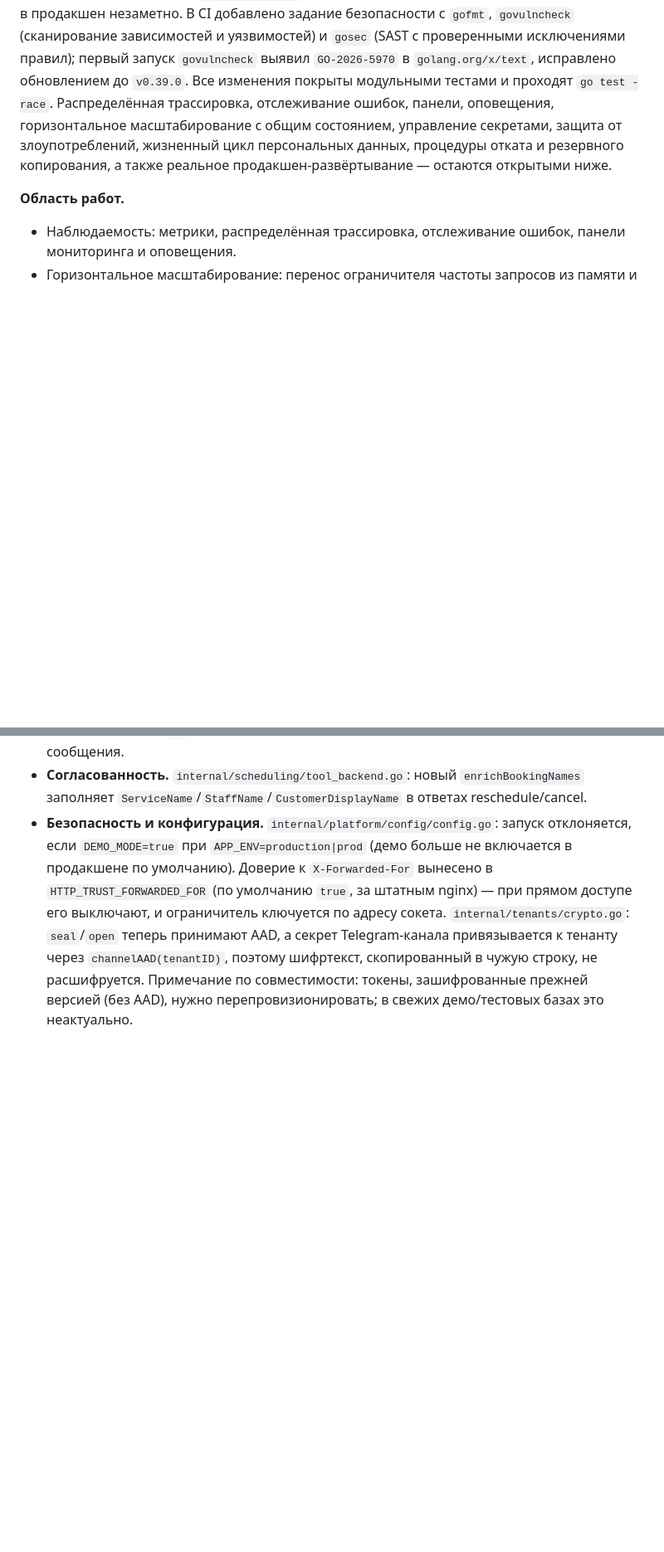
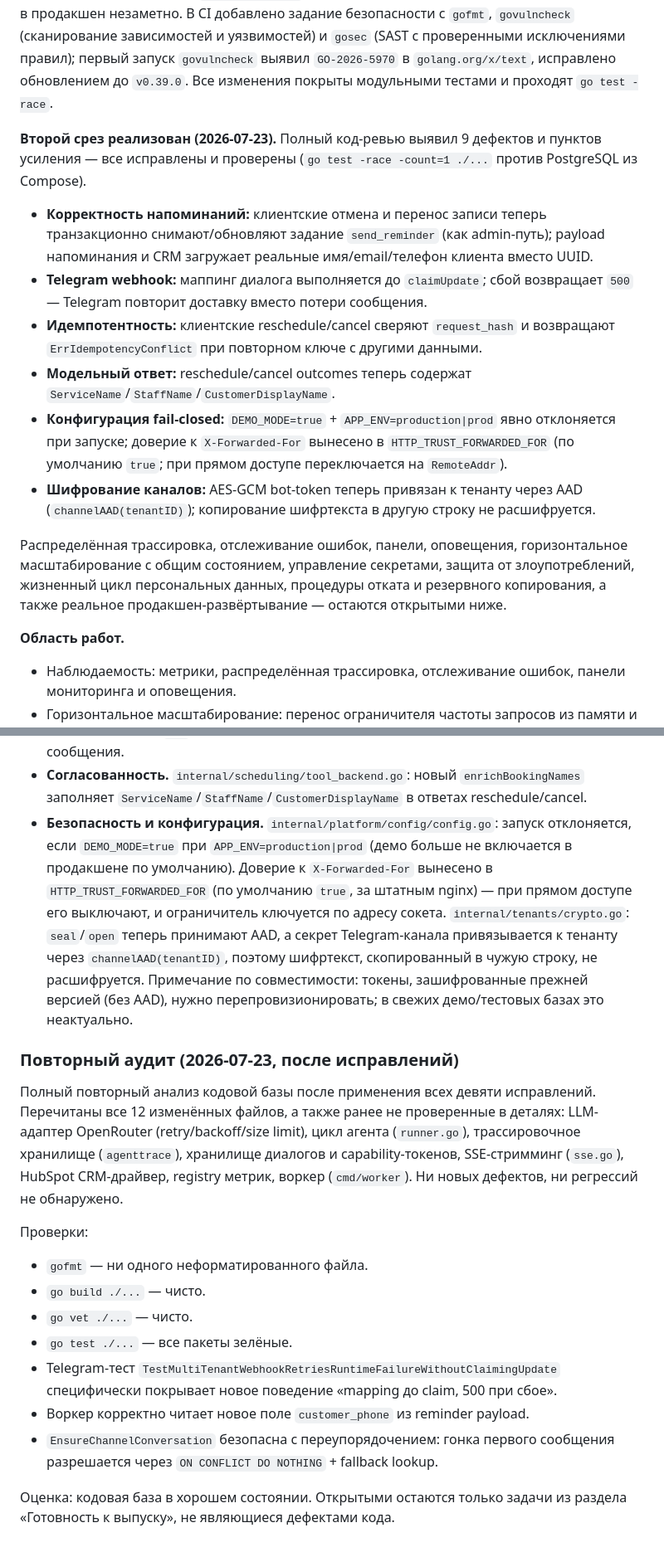
Before and after one commit to reinh2/Kontor, a Markdown page: ROADMAP_RU.md, 2 parts joined by grey strips. Shown at 83% size. GitHub-like rendering; blank space fills up the shorter version.

```diff
--- a/ROADMAP_RU.md
+++ b/ROADMAP_RU.md
@@ -275,11 +275,35 @@ CORS-периметра виджета, отвечает с `no-store` и тре
 (сканирование зависимостей и уязвимостей) и `gosec` (SAST с проверенными
 исключениями правил); первый запуск `govulncheck` выявил `GO-2026-5970` в
 `golang.org/x/text`, исправлено обновлением до `v0.39.0`. Все изменения покрыты
-модульными тестами и проходят `go test -race`. Распределённая трассировка,
-отслеживание ошибок, панели, оповещения, горизонтальное масштабирование с общим
-состоянием, управление секретами, защита от злоупотреблений, жизненный цикл
-персональных данных, процедуры отката и резервного копирования, а также реальное
-продакшен-развёртывание — остаются открытыми ниже.
+модульными тестами и проходят `go test -race`.
+
+**Второй срез реализован (2026-07-23).** Полный код-ревью выявил 9 дефектов и
+пунктов усиления — все исправлены и проверены (`go test -race -count=1 ./...`
+против PostgreSQL из Compose).
+
+- **Корректность напоминаний:** клиентские отмена и перенос записи теперь
+  транзакционно снимают/обновляют задание `send_reminder` (как admin-путь);
+  payload напоминания и CRM загружает реальные имя/email/телефон клиента
+  вместо UUID.
+- **Telegram webhook:** маппинг диалога выполняется до `claimUpdate`; сбой
+  возвращает `500` — Telegram повторит доставку вместо потери сообщения.
+- **Идемпотентность:** клиентские reschedule/cancel сверяют `request_hash`
+  и возвращают `ErrIdempotencyConflict` при повторном ключе с другими данными.
+- **Модельный ответ:** reschedule/cancel outcomes теперь содержат
+  `ServiceName`/`StaffName`/`CustomerDisplayName`.
+- **Конфигурация fail-closed:** `DEMO_MODE=true` + `APP_ENV=production|prod`
+  явно отклоняется при запуске; доверие к `X-Forwarded-For` вынесено в
+  `HTTP_TRUST_FORWARDED_FOR` (по умолчанию `true`; при прямом доступе
+  переключается на `RemoteAddr`).
+- **Шифрование каналов:** AES-GCM bot-token теперь привязан к тенанту через
+  AAD (`channelAAD(tenantID)`); копирование шифртекста в другую строку не
+  расшифруется.
+
+Распределённая трассировка, отслеживание ошибок, панели, оповещения,
+горизонтальное масштабирование с общим состоянием, управление секретами, защита
+от злоупотреблений, жизненный цикл персональных данных, процедуры отката и
+резервного копирования, а также реальное продакшен-развёртывание — остаются
+открытыми ниже.
 
 **Область работ.**
 - Наблюдаемость: метрики, распределённая трассировка, отслеживание ошибок,
@@ -616,3 +582,26 @@ Compose удалены после проверки.
   шифртекст, скопированный в чужую строку, не расшифруется. Примечание по
   совместимости: токены, зашифрованные прежней версией (без AAD), нужно
   перепровизионировать; в свежих демо/тестовых базах это неактуально.
+
+### Повторный аудит (2026-07-23, после исправлений)
+
+Полный повторный анализ кодовой базы после применения всех девяти исправлений.
+Перечитаны все 12 изменённых файлов, а также ранее не проверенные в деталях:
+LLM-адаптер OpenRouter (retry/backoff/size limit), цикл агента (`runner.go`),
+трассировочное хранилище (`agenttrace`), хранилище диалогов и capability-токенов,
+SSE-стримминг (`sse.go`), HubSpot CRM-драйвер, registry метрик, воркер
+(`cmd/worker`). Ни новых дефектов, ни регрессий не обнаружено.
+
+Проверки:
+- `gofmt` — ни одного неформатированного файла.
+- `go build ./...` — чисто.
+- `go vet ./...` — чисто.
+- `go test ./...` — все пакеты зелёные.
+- Telegram-тест `TestMultiTenantWebhookRetriesRuntimeFailureWithoutClaimingUpdate`
+  специфически покрывает новое поведение «mapping до claim, 500 при сбое».
+- Воркер корректно читает новое поле `customer_phone` из reminder payload.
+- `EnsureChannelConversation` безопасна с переупорядочением: гонка первого
+  сообщения разрешается через `ON CONFLICT DO NOTHING` + fallback lookup.
+
+Оценка: кодовая база в хорошем состоянии. Открытыми остаются только задачи из
+раздела «Готовность к выпуску», не являющиеся дефектами кода.
```
Also changed, not shown: other parts of ROADMAP_RU.md (+18 -76 lines).
